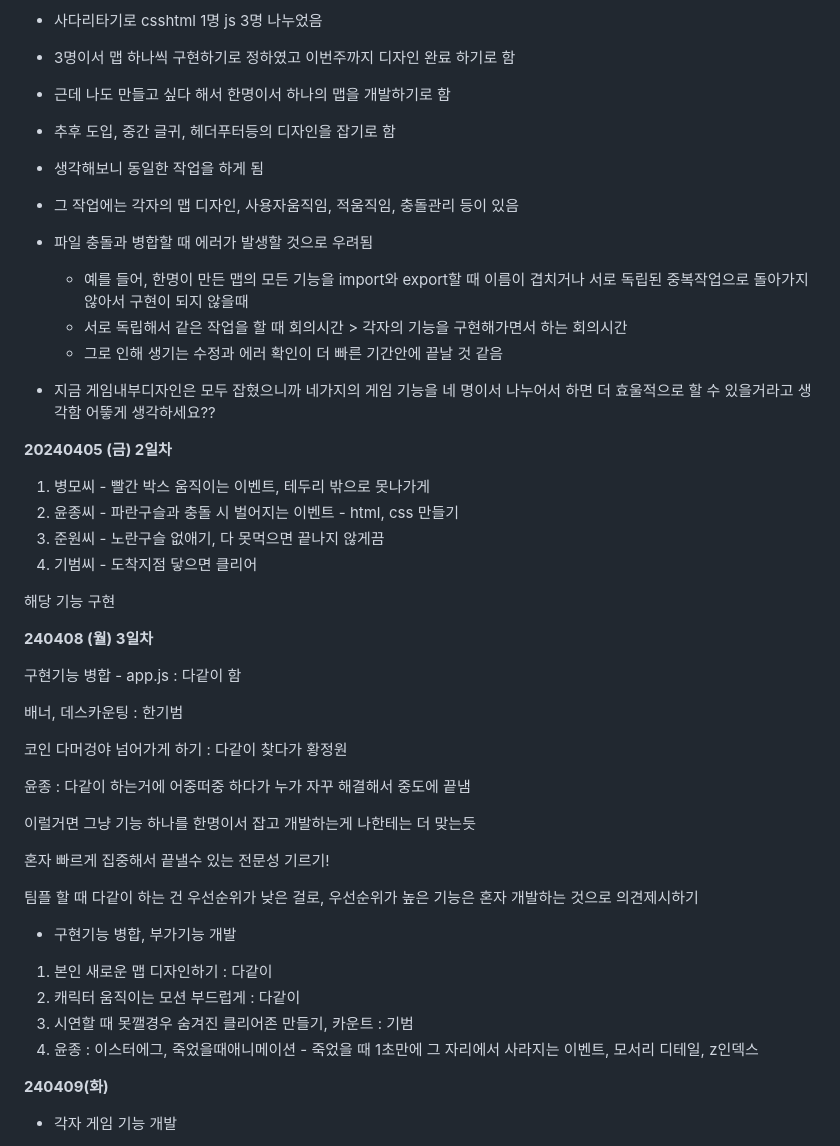
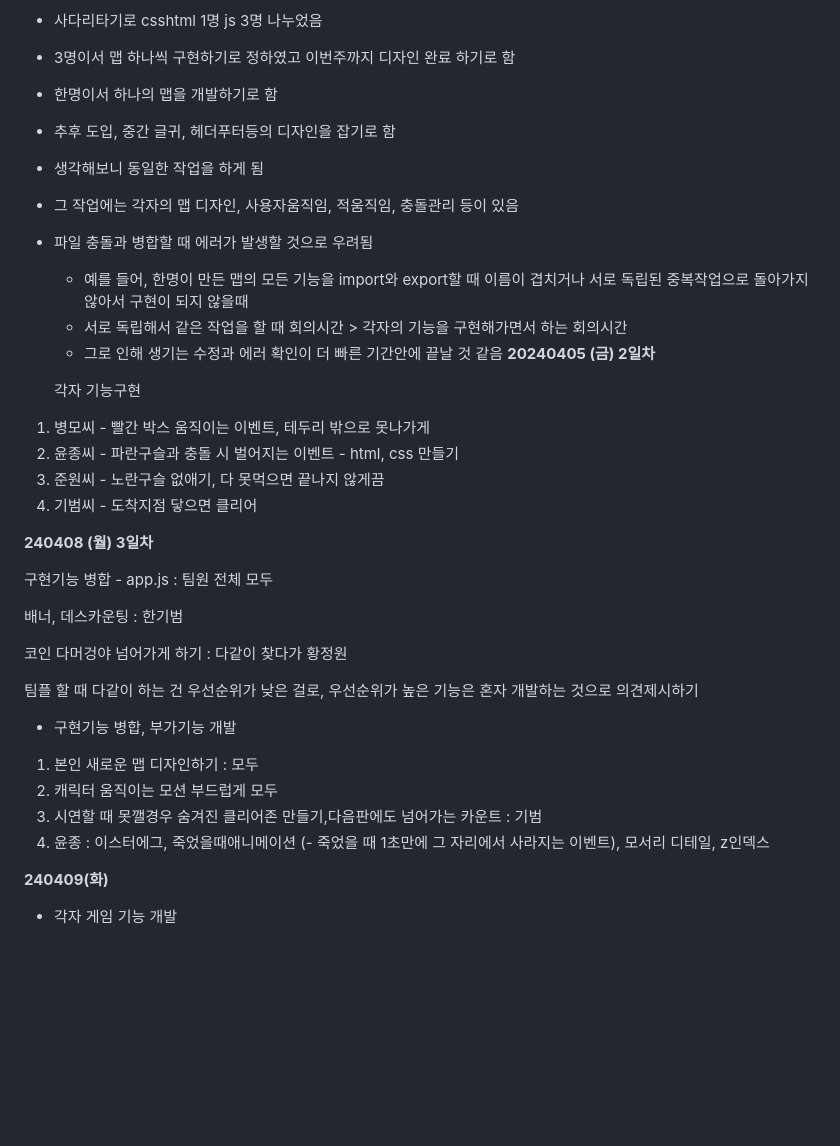
Before and after one commit to Maybaba/JSProject, a Markdown page: README.md, the part around the change printed below. GitHub-like rendering; blank space fills up the shorter version.

```diff
--- a/README.md
+++ b/README.md
@@ -62,7 +107,7 @@
 - 가위바위보로 깃 관리와 팀장 정함
 - 사다리타기로 csshtml 1명 js 3명 나누었음
 - 3명이서 맵 하나씩 구현하기로 정하였고 이번주까지 디자인 완료 하기로 함
-- 근데 나도 만들고 싶다 해서 한명이서 하나의 맵을 개발하기로 함
+- 한명이서 하나의 맵을 개발하기로 함
 - 추후 도입, 중간 글귀, 헤더푸터등의 디자인을 잡기로 함
 - 생각해보니 동일한 작업을 하게 됨
 - 그 작업에는 각자의 맵 디자인, 사용자움직임, 적움직임, 충돌관리 등이 있음
@@ -70,38 +115,31 @@
     - 예를 들어, 한명이 만든 맵의 모든 기능을 import와 export할 때 이름이 겹치거나 서로 독립된 중복작업으로 돌아가지 않아서 구현이 되지 않을때
     - 서로 독립해서 같은 작업을 할 때 회의시간 > 각자의 기능을 구현해가면서 하는 회의시간
     - 그로 인해 생기는 수정과 에러 확인이 더 빠른 기간안에 끝날 것 같음
-- 지금 게임내부디자인은 모두 잡혔으니까 네가지의 게임 기능을 네 명이서 나누어서 하면 더 효울적으로 할 수 있을거라고 생각함 어띃게 생각하세요??
+**20240405 (금) 2일차**
 
-**20240405 (금) 2일차**
+   각자 기능구현
 
 1. 병모씨 - 빨간 박스 움직이는 이벤트, 테두리 밖으로 못나가게
 2. 윤종씨 - 파란구슬과 충돌 시 벌어지는 이벤트 - html, css 만들기
 3. 준원씨 - 노란구슬 없애기, 다 못먹으면 끝나지 않게끔
 4. 기범씨 - 도착지점 닿으면 클리어
 
-해당 기능 구현
 
 **240408 (월) 3일차**
 
-구현기능 병합 - app.js : 다같이 함
+구현기능 병합 - app.js : 팀원 전체 모두
 
 배너, 데스카운팅 : 한기범
 
 코인 다머겅야 넘어가게 하기 : 다같이 찾다가 황정원
 
-윤종 : 다같이 하는거에 어중떠중 하다가 누가 자꾸 해결해서 중도에 끝냄
-
-이럴거면 그냥 기능 하나를 한명이서 잡고 개발하는게 나한테는 더 맞는듯
-
-혼자 빠르게 집중해서 끝낼수 있는 전문성 기르기!
-
 팀플 할 때 다같이 하는 건 우선순위가 낮은 걸로, 우선순위가 높은  기능은 혼자 개발하는 것으로 의견제시하기
 
 - 구현기능 병합, 부가기능 개발
-1. 본인 새로운 맵 디자인하기 : 다같이
-2. 캐릭터 움직이는 모션 부드럽게 : 다같이
-3. 시연할 때 못깰경우 숨겨진 클리어존 만들기, 카운트 : 기범
-4. 윤종 : 이스터에그, 죽었을때애니메이션 - 죽었을 때 1초만에 그 자리에서 사라지는 이벤트, 모서리 디테일, z인덱스
+1. 본인 새로운 맵 디자인하기 : 모두
+2. 캐릭터 움직이는 모션 부드럽게 모두
+3. 시연할 때 못깰경우 숨겨진 클리어존 만들기,다음판에도 넘어가는 카운트 : 기범
+4. 윤종 : 이스터에그, 죽었을때애니메이션 (- 죽었을 때 1초만에 그 자리에서 사라지는 이벤트), 모서리 디테일, z인덱스
 
 **240409(화)**
 
```
Also changed, not shown: other parts of README.md (+48 -53 lines).
